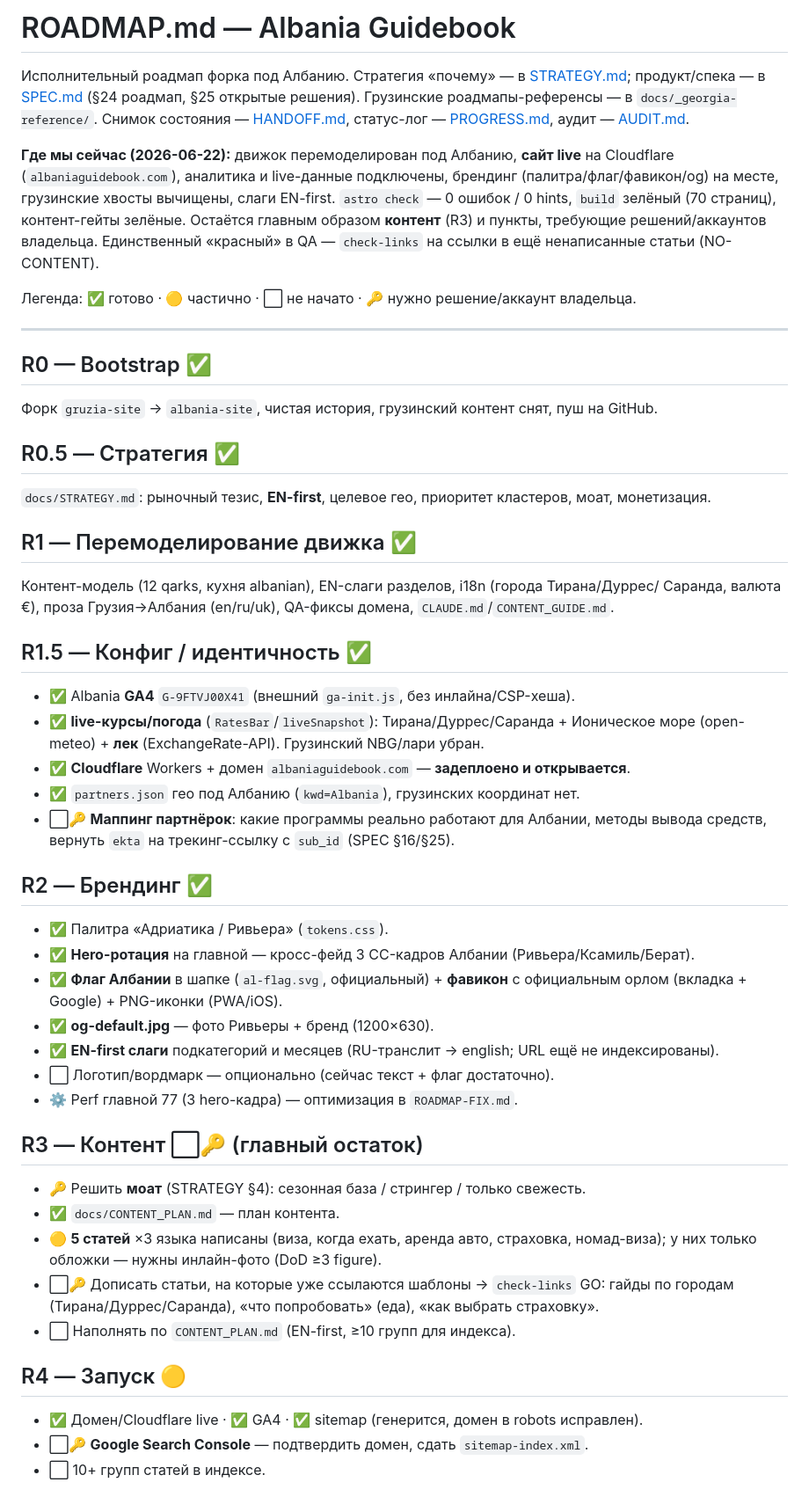
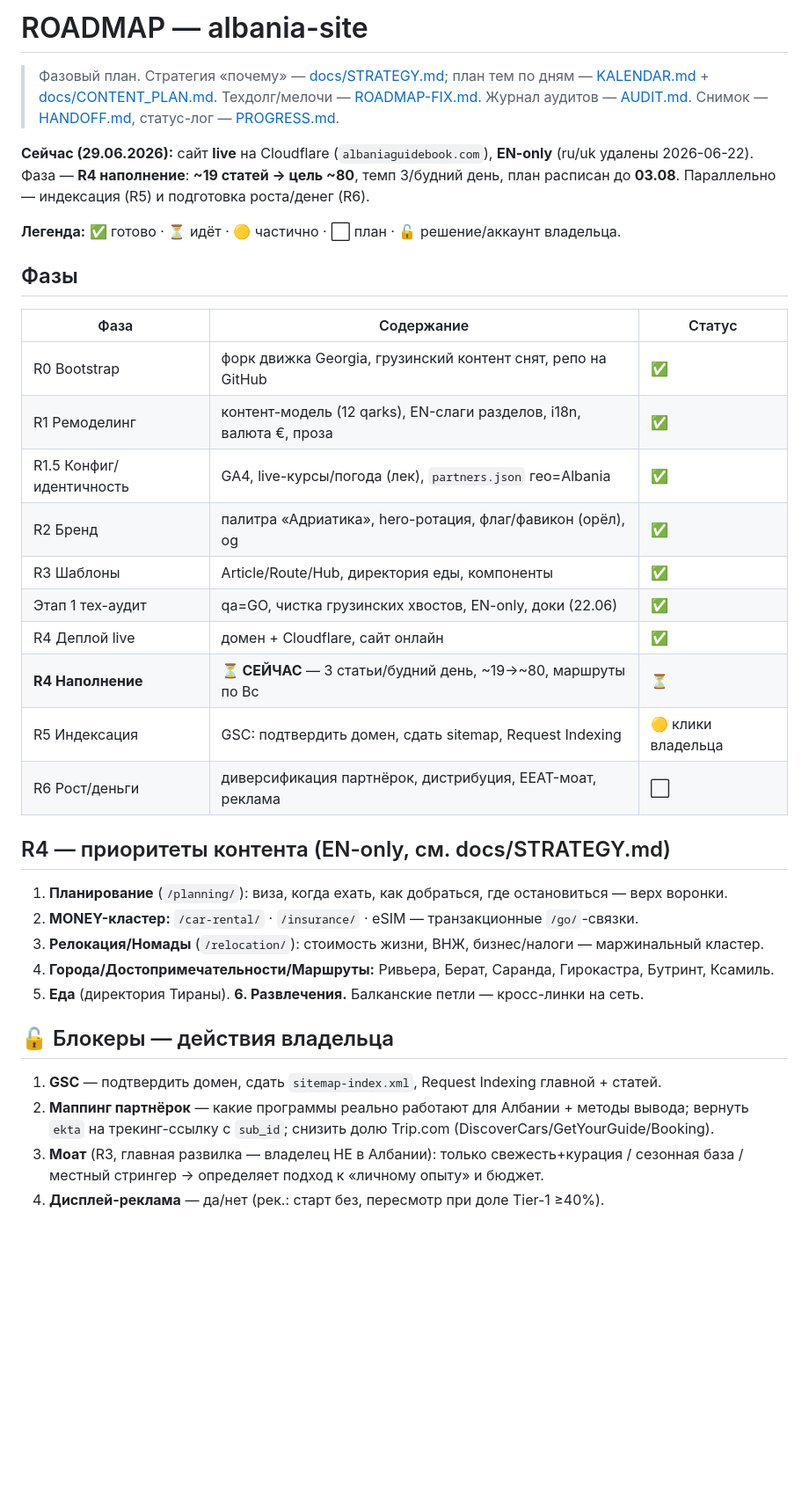
Before and after one commit to sashakobtsev21-stack/albania-site, a Markdown page: ROADMAP.md, the part around one of its changes. Shown at 88% size. Rendered like a GitHub page; blank space fills up the shorter version.

Commit message:
docs(albania): refresh ROADMAP -- R4 content-fill phase (19->~80, until 03.08), en-only, blockers

```diff
--- a/ROADMAP.md
+++ b/ROADMAP.md
@@ -1,61 +1,35 @@
-# ROADMAP.md — Albania Guidebook
+# ROADMAP — albania-site
 
-Исполнительный роадмап форка под Албанию. Стратегия «почему» — в [STRATEGY.md](docs/STRATEGY.md);
-продукт/спека — в [SPEC.md](SPEC.md) (§24 роадмап, §25 открытые решения). Грузинские
-роадмапы-референсы — в `docs/_georgia-reference/`. Снимок состояния — [HANDOFF.md](HANDOFF.md),
-статус-лог — [PROGRESS.md](PROGRESS.md), аудит — [AUDIT.md](AUDIT.md).
+> Фазовый план. Стратегия «почему» — [docs/STRATEGY.md](docs/STRATEGY.md); план тем по дням — [KALENDAR.md](KALENDAR.md) + [docs/CONTENT_PLAN.md](docs/CONTENT_PLAN.md). Техдолг/мелочи — [ROADMAP-FIX.md](ROADMAP-FIX.md). Журнал аудитов — [AUDIT.md](AUDIT.md). Снимок — [HANDOFF.md](HANDOFF.md), статус-лог — [PROGRESS.md](PROGRESS.md).
 
-**Где мы сейчас (2026-06-22):** движок перемоделирован под Албанию, **сайт live** на
-Cloudflare (`albaniaguidebook.com`), аналитика и live-данные подключены, брендинг
-(палитра/флаг/фавикон/og) на месте, грузинские хвосты вычищены, слаги EN-first.
-`astro check` — 0 ошибок / 0 hints, `build` зелёный (70 страниц), контент-гейты зелёные.
-Остаётся главным образом **контент** (R3) и пункты, требующие решений/аккаунтов владельца.
-Единственный «красный» в QA — `check-links` на ссылки в ещё ненаписанные статьи (NO-CONTENT).
+**Сейчас (29.06.2026):** сайт **live** на Cloudflare (`albaniaguidebook.com`), **EN-only** (ru/uk удалены 2026-06-22). Фаза — **R4 наполнение**: **~19 статей → цель ~80**, темп 3/будний день, план расписан до **03.08**. Параллельно — индексация (R5) и подготовка роста/денег (R6).
 
-Легенда: ✅ готово · 🟡 частично · ⬜ не начато · 🔑 нужно решение/аккаунт владельца.
+**Легенда:** ✅ готово · ⏳ идёт · 🟡 частично · ⬜ план · 🔓 решение/аккаунт владельца.
 
----
+## Фазы
+| Фаза | Содержание | Статус |
+|---|---|---|
+| R0 Bootstrap | форк движка Georgia, грузинский контент снят, репо на GitHub | ✅ |
+| R1 Ремоделинг | контент-модель (12 qarks), EN-слаги разделов, i18n, валюта €, проза | ✅ |
+| R1.5 Конфиг/идентичность | GA4, live-курсы/погода (лек), `partners.json` гео=Albania | ✅ |
+| R2 Бренд | палитра «Адриатика», hero-ротация, флаг/фавикон (орёл), og | ✅ |
+| R3 Шаблоны | Article/Route/Hub, директория еды, компоненты | ✅ |
+| Этап 1 тех-аудит | qa=GO, чистка грузинских хвостов, EN-only, доки (22.06) | ✅ |
+| R4 Деплой live | домен + Cloudflare, сайт онлайн | ✅ |
+| **R4 Наполнение** | **⏳ СЕЙЧАС** — 3 статьи/будний день, ~19→~80, маршруты по Вс | ⏳ |
+| R5 Индексация | GSC: подтвердить домен, сдать sitemap, Request Indexing | 🟡 клики владельца |
+| R6 Рост/деньги | диверсификация партнёрок, дистрибуция, EEAT-моат, реклама | ⬜ |
 
-## R0 — Bootstrap ✅
-Форк `gruzia-site` → `albania-site`, чистая история, грузинский контент снят, пуш на GitHub.
+## R4 — приоритеты контента (EN-only, см. docs/STRATEGY.md)
+1. **Планирование** (`/planning/`): виза, когда ехать, как добраться, где остановиться — верх воронки.
+2. **MONEY-кластер:** `/car-rental/` · `/insurance/` · eSIM — транзакционные `/go/`-связки.
+3. **Релокация/Номады** (`/relocation/`): стоимость жизни, ВНЖ, бизнес/налоги — маржинальный кластер.
+4. **Города/Достопримечательности/Маршруты:** Ривьера, Берат, Саранда, Гирокастра, Бутринт, Ксамиль.
+5. **Еда** (директория Тираны). **6. Развлечения.** Балканские петли — кросс-линки на сеть.
 
-## R0.5 — Стратегия ✅
-`docs/STRATEGY.md`: рыночный тезис, **EN-first**, целевое гео, приоритет кластеров, моат, монетизация.
+## 🔓 Блокеры — действия владельца
+1. **GSC** — подтвердить домен, сдать `sitemap-index.xml`, Request Indexing главной + статей.
+2. **Маппинг партнёрок** — какие программы реально работают для Албании + методы вывода; вернуть `ekta` на трекинг-ссылку с `sub_id`; снизить долю Trip.com (DiscoverCars/GetYourGuide/Booking).
+3. **Моат** (R3, главная развилка — владелец НЕ в Албании): только свежесть+курация / сезонная база / местный стрингер → определяет подход к «личному опыту» и бюджет.
+4. **Дисплей-реклама** — да/нет (рек.: старт без, пересмотр при доле Tier-1 ≥40%).
 
-## R1 — Перемоделирование движка ✅
-Контент-модель (12 qarks, кухня albanian), EN-слаги разделов, i18n (города Тирана/Дуррес/
-Саранда, валюта €), проза Грузия→Албания (en/ru/uk), QA-фиксы домена, `CLAUDE.md`/`CONTENT_GUIDE.md`.
-
-## R1.5 — Конфиг / идентичность ✅
-- ✅ Albania **GA4** `G-9FTVJ00X41` (внешний `ga-init.js`, без инлайна/CSP-хеша).
-- ✅ **live-курсы/погода** (`RatesBar`/`liveSnapshot`): Тирана/Дуррес/Саранда + Ионическое море
-  (open-meteo) + **лек** (ExchangeRate-API). Грузинский NBG/лари убран.
-- ✅ **Cloudflare** Workers + домен `albaniaguidebook.com` — **задеплоено и открывается**.
-- ✅ `partners.json` гео под Албанию (`kwd=Albania`), грузинских координат нет.
-- ⬜🔑 **Маппинг партнёрок**: какие программы реально работают для Албании, методы вывода
-  средств, вернуть `ekta` на трекинг-ссылку с `sub_id` (SPEC §16/§25).
-
-## R2 — Брендинг ✅
-- ✅ Палитра «Адриатика / Ривьера» (`tokens.css`).
-- ✅ **Hero-ротация** на главной — кросс-фейд 3 CC-кадров Албании (Ривьера/Ксамиль/Берат).
-- ✅ **Флаг Албании** в шапке (`al-flag.svg`, официальный) + **фавикон** с официальным орлом
-  (вкладка + Google) + PNG-иконки (PWA/iOS).
-- ✅ **og-default.jpg** — фото Ривьеры + бренд (1200×630).
-- ✅ **EN-first слаги** подкатегорий и месяцев (RU-транслит → english; URL ещё не индексированы).
-- ⬜ Логотип/вордмарк — опционально (сейчас текст + флаг достаточно).
-- ⚙️ Perf главной 77 (3 hero-кадра) — оптимизация в `ROADMAP-FIX.md`.
-
-## R3 — Контент ⬜🔑 (главный остаток)
-- 🔑 Решить **моат** (STRATEGY §4): сезонная база / стрингер / только свежесть.
-- ✅ `docs/CONTENT_PLAN.md` — план контента.
-- 🟡 **5 статей** ×3 языка написаны (виза, когда ехать, аренда авто, страховка, номад-виза);
-  у них только обложки — нужны инлайн-фото (DoD ≥3 figure).
-- ⬜🔑 Дописать статьи, на которые уже ссылаются шаблоны → `check-links` GO: гайды по городам
-  (Тирана/Дуррес/Саранда), «что попробовать» (еда), «как выбрать страховку».
-- ⬜ Наполнять по `CONTENT_PLAN.md` (EN-first, ≥10 групп для индекса).
-
-## R4 — Запуск 🟡
-- ✅ Домен/Cloudflare live · ✅ GA4 · ✅ sitemap (генерится, домен в robots исправлен).
-- ⬜🔑 **Google Search Console** — подтвердить домен, сдать `sitemap-index.xml`.
-- ⬜ 10+ групп статей в индексе.
-
```
Also changed, not shown: other parts of ROADMAP.md (+2 -15 lines).
